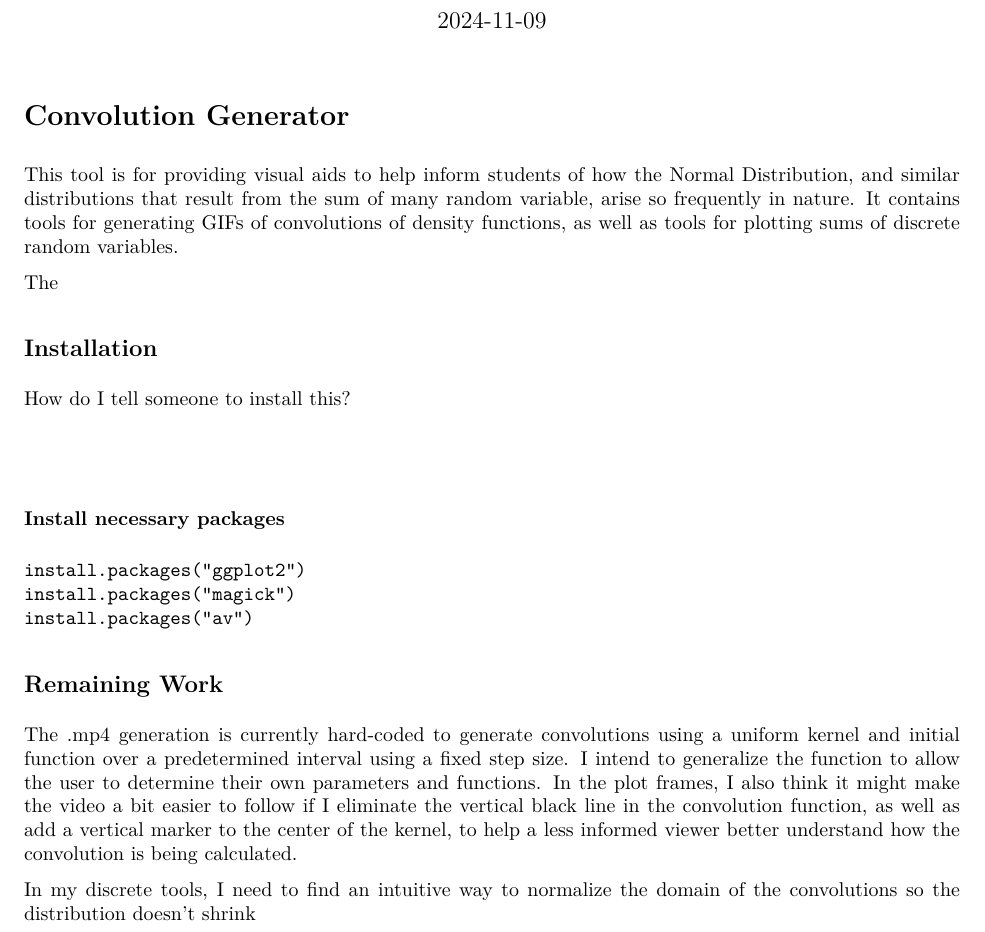
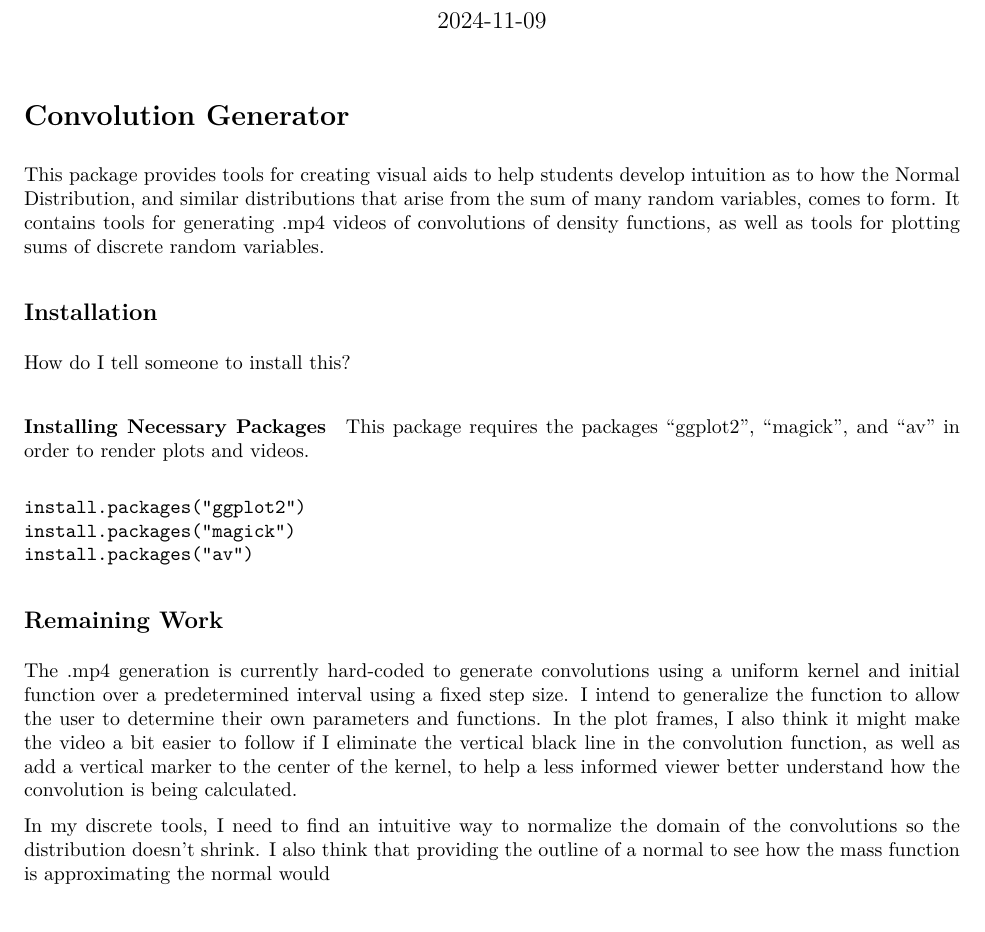
Before and after one commit to bsnyder1993/ConvolutionGenerator, an R Markdown document (README.Rmd): part of the page, cut so that both start at the same text. The pictures show the output file README.pdf that the author committed with the source.

Commit message:
add comments and adjustments to README file

````diff
--- a/README.Rmd
+++ b/README.Rmd
@@ -7,18 +7,15 @@ output: pdf_document
 
 # Convolution Generator
 
-This tool is for providing visual aids to help inform students of how the Normal Distribution, and similar distributions that result from the sum of many random variable, arise so frequently in nature. It contains tools for generating GIFs of convolutions of density functions, as well as tools for plotting sums of discrete random variables.
-
-The
+This package provides tools for creating visual aids to help students develop intuition as to how the Normal Distribution, and similar distributions that arise from the sum of many random variables, comes to form. It contains tools for generating .mp4 videos of convolutions of density functions, as well as tools for plotting sums of discrete random variables.
 
 ## Installation
 
 How do I tell someone to install this?
 
-```
-```
+#### Installing Necessary Packages
 
-#### Install necessary packages
+This package requires the packages "ggplot2", "magick", and "av" in order to render plots and videos.
 
 ```
 install.packages("ggplot2")
@@ -30,4 +27,4 @@ install.packages("av")
 
 The .mp4 generation is currently hard-coded to generate convolutions using a uniform kernel and initial function over a predetermined interval using a fixed step size. I intend to generalize the function to allow the user to determine their own parameters and functions. In the plot frames, I also think it might make the video a bit easier to follow if I eliminate the vertical black line in the convolution function, as well as add a vertical marker to the center of the kernel, to help a less informed viewer better understand how the convolution is being calculated.
 
-In my discrete tools, I need to find an intuitive way to normalize the domain of the convolutions so the distribution doesn't shrink
+In my discrete tools, I need to find an intuitive way to normalize the domain of the convolutions so the distribution doesn't shrink. I also think that providing the outline of a normal to see how the mass function is approximating the normal would
````
Also changed, not shown: R/Discrete convolution prototype.R (+3 -0 lines), R/discrete_convolution_functions.R (+0 -8 lines), R/mp4 generation prototype.R (+6 -3 lines), README.pdf, 1 other file.
